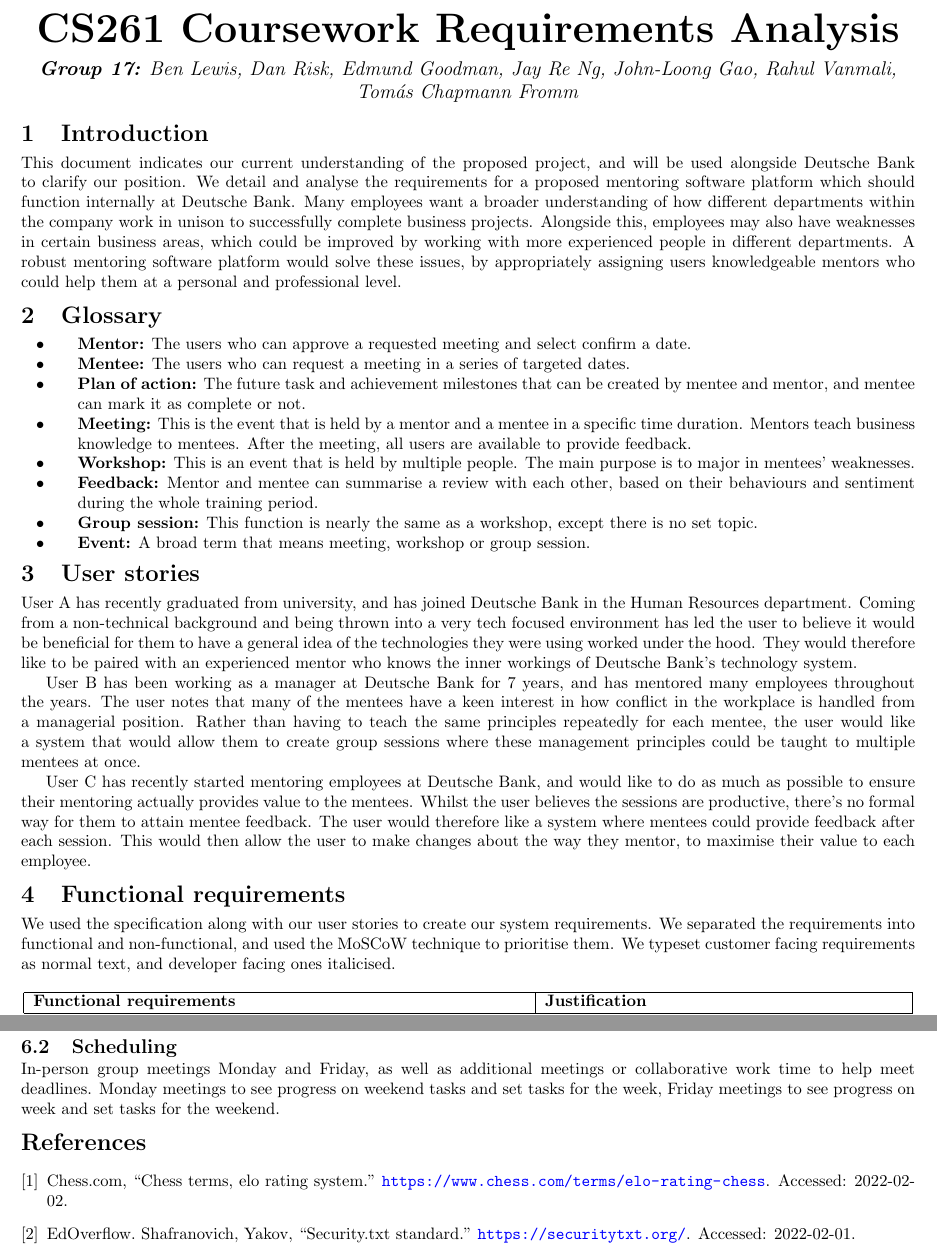
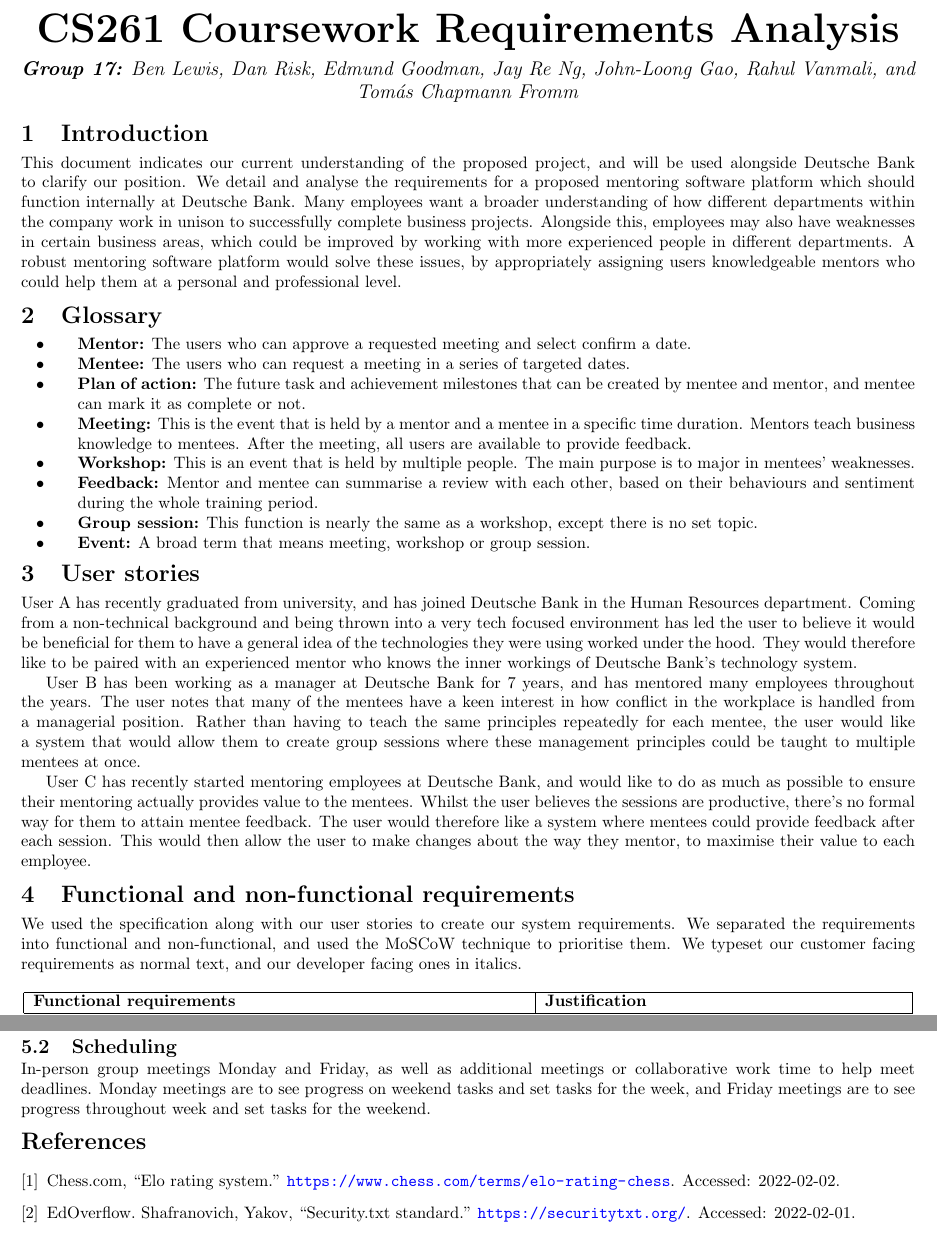
Before and after one commit to CS261-Group-17/Mentoring-Site, a LaTeX document (writeup/requirementsAnalysis.tex, which reads writeup/requirementsAnalysis.bib): two parts of pages 1 and 4 of 5, joined at a grey line, cut so that both start at the same text. Compiled offline with pdfLaTeX.

Commit message:
Additional changes to the requirements latex

```diff
--- a/writeup/requirementsAnalysis.bib
+++ b/writeup/requirementsAnalysis.bib
@@ -6,7 +6,7 @@
 }
 
 @misc{chess_ranking,
-    title        = "Chess terms, Elo Rating System",
+    title        = "Elo Rating System",
     author       = "{Chess.com}",
     howpublished = "\url{https://www.chess.com/terms/elo-rating-chess}",
     note         = "Accessed: 2022-02-02"
--- a/writeup/requirementsAnalysis.tex
+++ b/writeup/requirementsAnalysis.tex
@@ -33,7 +33,7 @@
     \Huge\textbf{CS261 Coursework Requirements Analysis}\\
     \vspace{2mm}
     \large{\textit{\textbf{Group 17:} Ben Lewis, Dan Risk, Edmund Goodman,
-    Jay Re Ng, John-Loong Gao, Rahul Vanmali, Tomás Chapmann Fromm}}
+    Jay Re Ng, John-Loong Gao, Rahul Vanmali, and Tomás Chapmann Fromm}}
 \end{center}
 
 
@@ -105,11 +105,11 @@
 value to each employee.
 
 
-\vspace{-4mm}\section{Functional requirements}\vspace{-2mm}
+\vspace{-4mm}\section{Functional and non-functional requirements}\vspace{-2mm}
 We used the specification along with our user stories to create our system
 requirements. We separated the requirements into functional and non-functional,
-and used the MoSCoW technique to prioritise them. We typeset customer facing
-requirements as normal text, and developer facing ones italicised.
+and used the MoSCoW technique to prioritise them. We typeset our customer facing
+requirements as normal text, and our developer facing ones in italics.
 
 \begin{longtable}{|p{0.55\linewidth}|p{0.4\linewidth}|}
     \hline
@@ -572,14 +570,14 @@
 \end{table}
 
 Additionally, Tomás Chapman Fromm was allocated as Business Analyst, and Ben
-Lewis and Edmund Goodman as team leaders for website development and back-end
+Lewis and Edmund Goodman as team leaders for website development and backend
 engineering respectively.
 
 \vspace{-4mm}\subsection{Scheduling}\vspace{-2mm}
 In-person group meetings Monday and Friday, as well as additional meetings or
-collaborative work time to help meet deadlines. Monday meetings to see progress
-on weekend tasks and set tasks for the week, Friday meetings to see progress on
-week and set tasks for the weekend.
+collaborative work time to help meet deadlines. Monday meetings are to see
+progress on weekend tasks and set tasks for the week, and Friday meetings are to
+see progress throughout week and set tasks for the weekend.
 
 \nocite{*}
 \bibliographystyle{ieeetr}
```
Also changed, not shown: writeup/requirementsAnalysis.pdf, writeup/requirementsAnalysis.tex (12 more changed lines).
